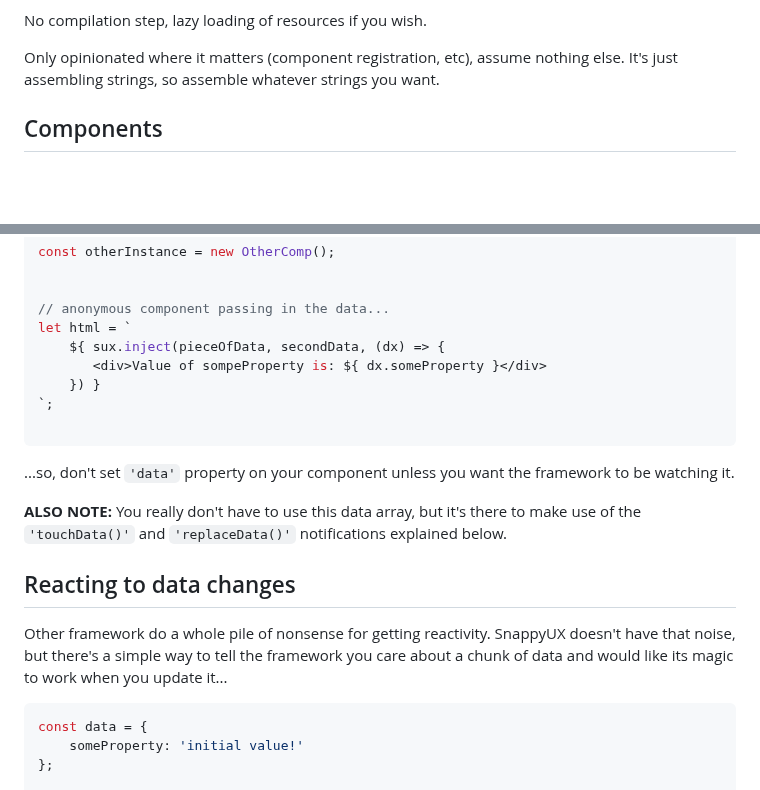
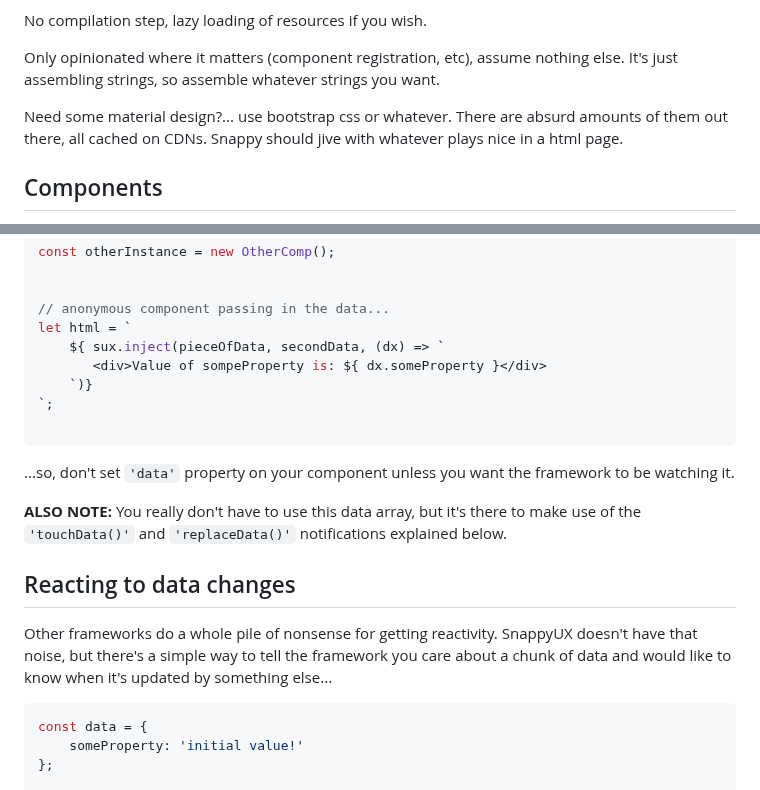
Before and after one commit to acbates/SnappyUX, a Markdown page: README.md, 2 parts joined by grey strips. Rendered like a GitHub page; blank space fills up the shorter version.

Commit message:
more docco tweak

````diff
--- a/README.md
+++ b/README.md
@@ -40,6 +40,10 @@ No compilation step, lazy loading of resources if you wish.
 Only opinionated where it matters (component registration, etc), assume
 nothing else. It's just assembling strings, so assemble whatever strings
 you want.
+
+Need some material design?... use bootstrap css or whatever. There
+are absurd amounts of them out there, all cached on CDNs. Snappy should jive
+with whatever plays nice in a html page.
 
 
 ## Components
@@ -319,9 +323,9 @@ const otherInstance = new OtherComp();
 
 // anonymous component passing in the data...
 let html = `
-    ${ sux.inject(pieceOfData, secondData, (dx) => {
+    ${ sux.inject(pieceOfData, secondData, (dx) => `
        <div>Value of sompeProperty is: ${ dx.someProperty }</div>
-    }) }
+    `)}
 `;
 
 ```
@@ -334,9 +338,9 @@ the `'touchData()'` and `'replaceData()'` notifications explained below.
 
 
 ## Reacting to data changes
-Other framework do a whole pile of nonsense for getting reactivity. SnappyUX doesn't have
+Other frameworks do a whole pile of nonsense for getting reactivity. SnappyUX doesn't have
 that noise, but there's a simple way to tell the framework you care about a chunk of data
-and would like its magic to work when you update it...
+and would like to know when it's updated by something else...
 
 ```javascript
 const data = {
````
